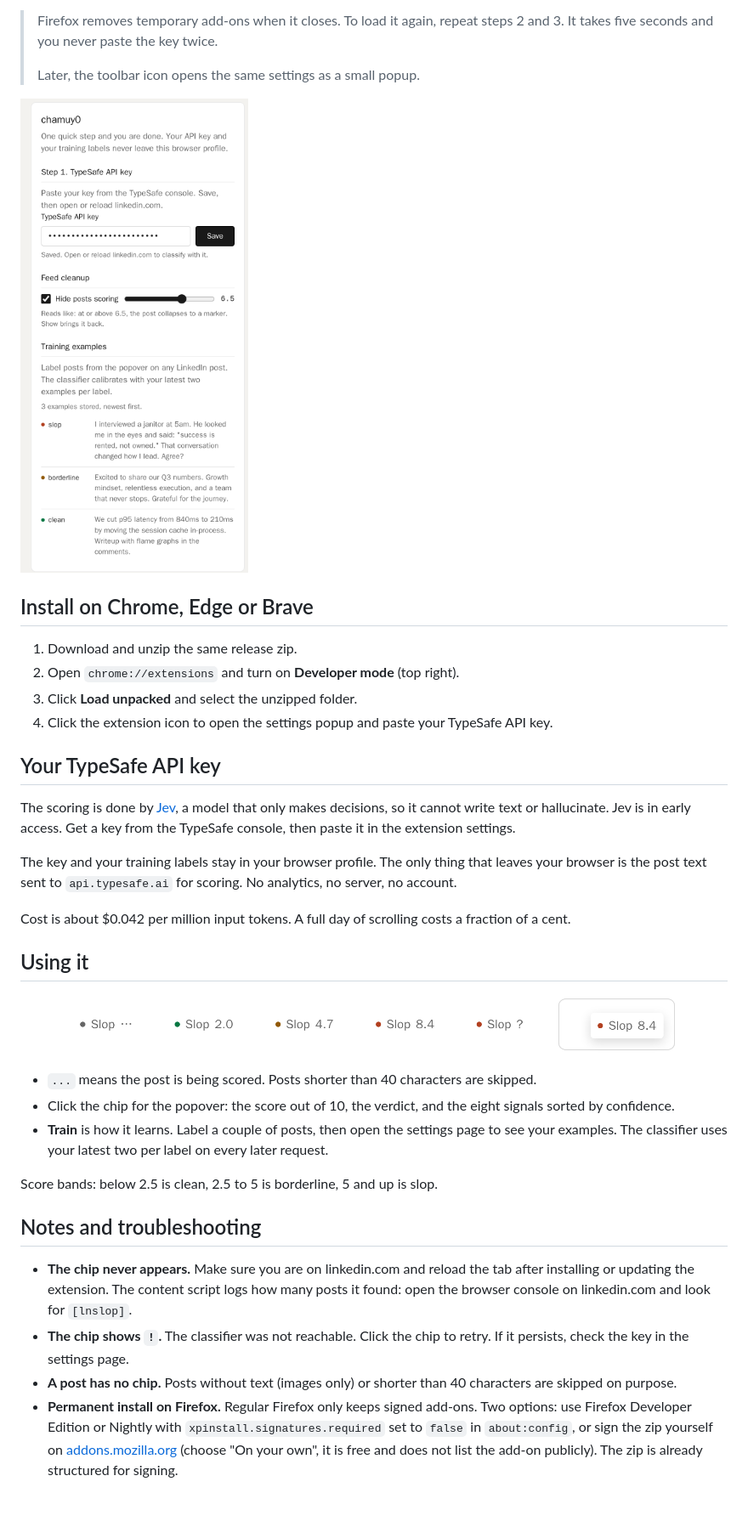
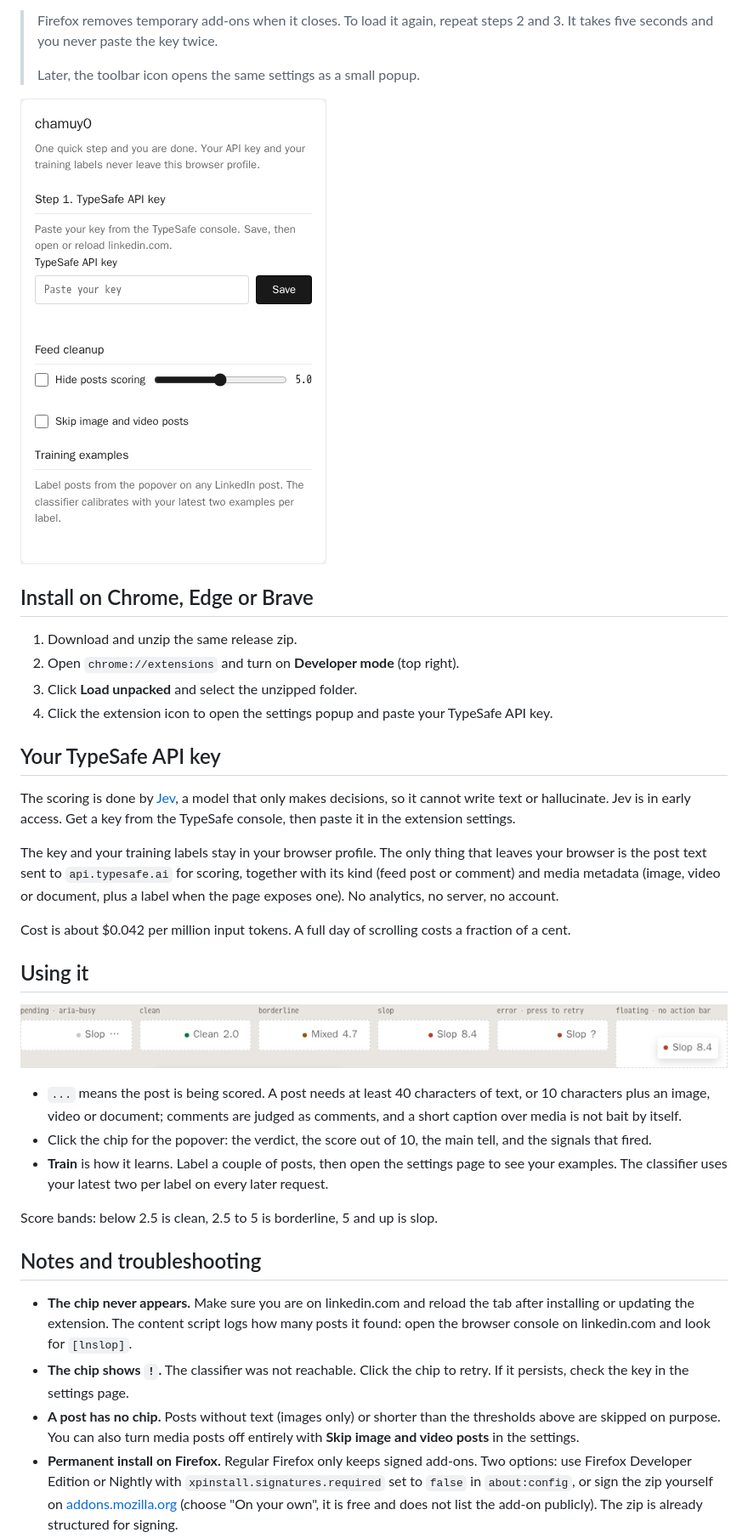
Before and after one commit to tsu-ld/chamuy0, a Markdown page: README.md, the part around the change printed below. Shown: that part at 85% size. Rendered like a GitHub page; pictures changed too: docs/chips.png, docs/popup.png; blank space fills up the shorter version.

Commit message:
docs: update README, preview and shots for the new verdicts

```diff
--- a/README.md
+++ b/README.md
@@ -39,7 +39,7 @@ A small Firefox and Chrome extension that scores every post in your LinkedIn fee
 
 The scoring is done by [Jev](https://typesafe.ai), a model that only makes decisions, so it cannot write text or hallucinate. Jev is in early access. Get a key from the TypeSafe console, then paste it in the extension settings.
 
-The key and your training labels stay in your browser profile. The only thing that leaves your browser is the post text sent to `api.typesafe.ai` for scoring. No analytics, no server, no account.
+The key and your training labels stay in your browser profile. The only thing that leaves your browser is the post text sent to `api.typesafe.ai` for scoring, together with its kind (feed post or comment) and media metadata (image, video or document, plus a label when the page exposes one). No analytics, no server, no account.
 
 Cost is about $0.042 per million input tokens. A full day of scrolling costs a fraction of a cent.
 
@@ -47,8 +47,8 @@ Cost is about $0.042 per million input tokens. A full day of scrolling costs a f
 
 ![Chip states](docs/chips.png)
 
-- `...` means the post is being scored. Posts shorter than 40 characters are skipped.
-- Click the chip for the popover: the score out of 10, the verdict, and the eight signals sorted by confidence.
+- `...` means the post is being scored. A post needs at least 40 characters of text, or 10 characters plus an image, video or document; comments are judged as comments, and a short caption over media is not bait by itself.
+- Click the chip for the popover: the verdict, the score out of 10, the main tell, and the signals that fired.
 - **Train** is how it learns. Label a couple of posts, then open the settings page to see your examples. The classifier uses your latest two per label on every later request.
 
 Score bands: below 2.5 is clean, 2.5 to 5 is borderline, 5 and up is slop.
@@ -57,7 +57,7 @@ Score bands: below 2.5 is clean, 2.5 to 5 is borderline, 5 and up is slop.
 
 - **The chip never appears.** Make sure you are on linkedin.com and reload the tab after installing or updating the extension. The content script logs how many posts it found: open the browser console on linkedin.com and look for `[lnslop]`.
 - **The chip shows `!`.** The classifier was not reachable. Click the chip to retry. If it persists, check the key in the settings page.
-- **A post has no chip.** Posts without text (images only) or shorter than 40 characters are skipped on purpose.
+- **A post has no chip.** Posts without text (images only) or shorter than the thresholds above are skipped on purpose. You can also turn media posts off entirely with **Skip image and video posts** in the settings.
 - **Permanent install on Firefox.** Regular Firefox only keeps signed add-ons. Two options: use Firefox Developer Edition or Nightly with `xpinstall.signatures.required` set to `false` in `about:config`, or sign the zip yourself on [addons.mozilla.org](https://addons.mozilla.org) (choose "On your own", it is free and does not list the add-on publicly). The zip is already structured for signing.
 - **Permanent install on Chrome.** Loaded folders stay installed. That is all.
 
```
Also changed, not shown: other parts of README.md (+5 -5 lines), 1 other file.
